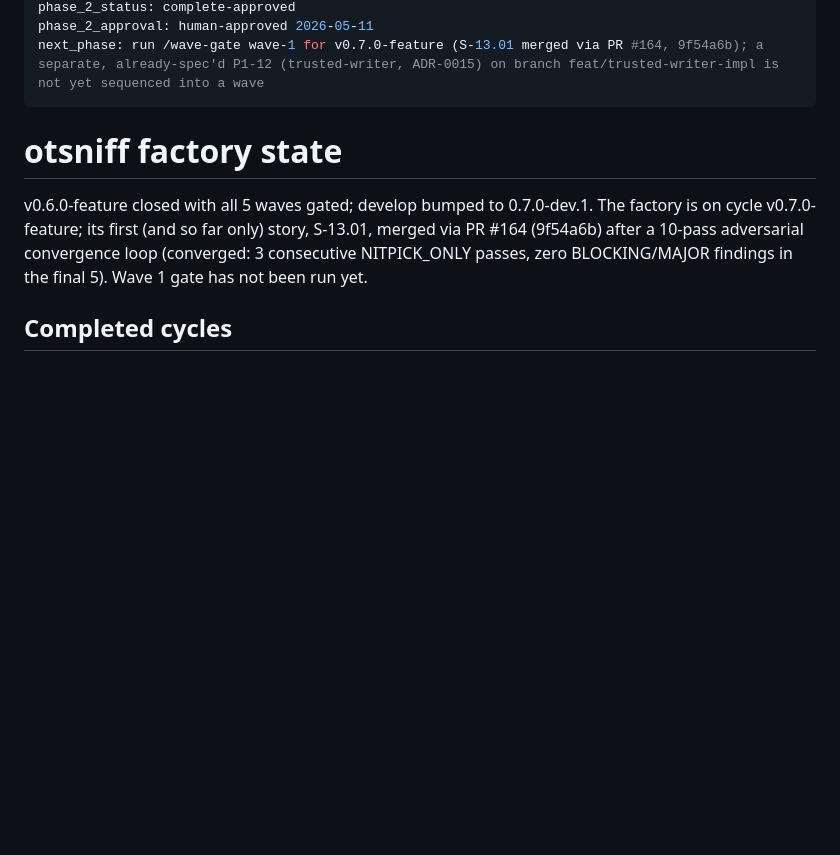
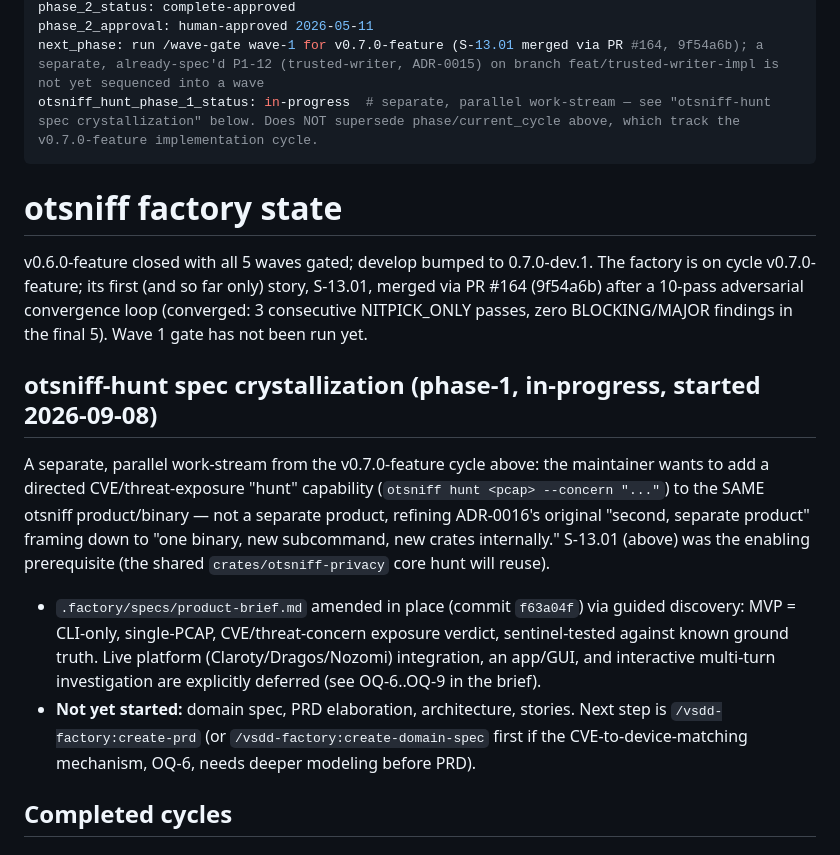
Before and after one commit to adamson34/otsniff, a Markdown page: STATE.md, the part around the change. Rendered like a GitHub page; blank space fills up the shorter version.

Commit message:
factory(phase-1): otsniff-hunt spec crystallization started — product brief amended
Claude-Session: https://claude.ai/code/session_0164xRxVqrAiSzvs82BcX3pe

```diff
--- a/STATE.md
+++ b/STATE.md
@@ -15,6 +15,7 @@ phase_1_status: complete-converged
 phase_2_status: complete-approved
 phase_2_approval: human-approved 2026-05-11
 next_phase: run /wave-gate wave-1 for v0.7.0-feature (S-13.01 merged via PR #164, 9f54a6b); a separate, already-spec'd P1-12 (trusted-writer, ADR-0015) on branch feat/trusted-writer-impl is not yet sequenced into a wave
+otsniff_hunt_phase_1_status: in-progress  # separate, parallel work-stream — see "otsniff-hunt spec crystallization" below. Does NOT supersede phase/current_cycle above, which track the v0.7.0-feature implementation cycle.
 ---
 
 # otsniff factory state
@@ -24,6 +25,27 @@ The factory is on cycle v0.7.0-feature; its first (and so far only) story,
 S-13.01, merged via PR #164 (9f54a6b) after a 10-pass adversarial
 convergence loop (converged: 3 consecutive NITPICK_ONLY passes, zero
 BLOCKING/MAJOR findings in the final 5). Wave 1 gate has not been run yet.
+
+## otsniff-hunt spec crystallization (phase-1, in-progress, started 2026-09-08)
+
+A separate, parallel work-stream from the v0.7.0-feature cycle above: the
+maintainer wants to add a directed CVE/threat-exposure "hunt" capability
+(`otsniff hunt <pcap> --concern "..."`) to the SAME otsniff product/binary —
+not a separate product, refining ADR-0016's original "second, separate
+product" framing down to "one binary, new subcommand, new crates
+internally." S-13.01 (above) was the enabling prerequisite (the shared
+`crates/otsniff-privacy` core hunt will reuse).
+
+- `.factory/specs/product-brief.md` amended in place (commit `f63a04f`) via
+  guided discovery: MVP = CLI-only, single-PCAP, CVE/threat-concern exposure
+  verdict, sentinel-tested against known ground truth. Live platform
+  (Claroty/Dragos/Nozomi) integration, an app/GUI, and interactive
+  multi-turn investigation are explicitly deferred (see OQ-6..OQ-9 in the
+  brief).
+- **Not yet started:** domain spec, PRD elaboration, architecture, stories.
+  Next step is `/vsdd-factory:create-prd` (or `/vsdd-factory:create-domain-spec`
+  first if the CVE-to-device-matching mechanism, OQ-6, needs deeper modeling
+  before PRD).
 
 ## Completed cycles
 
```
